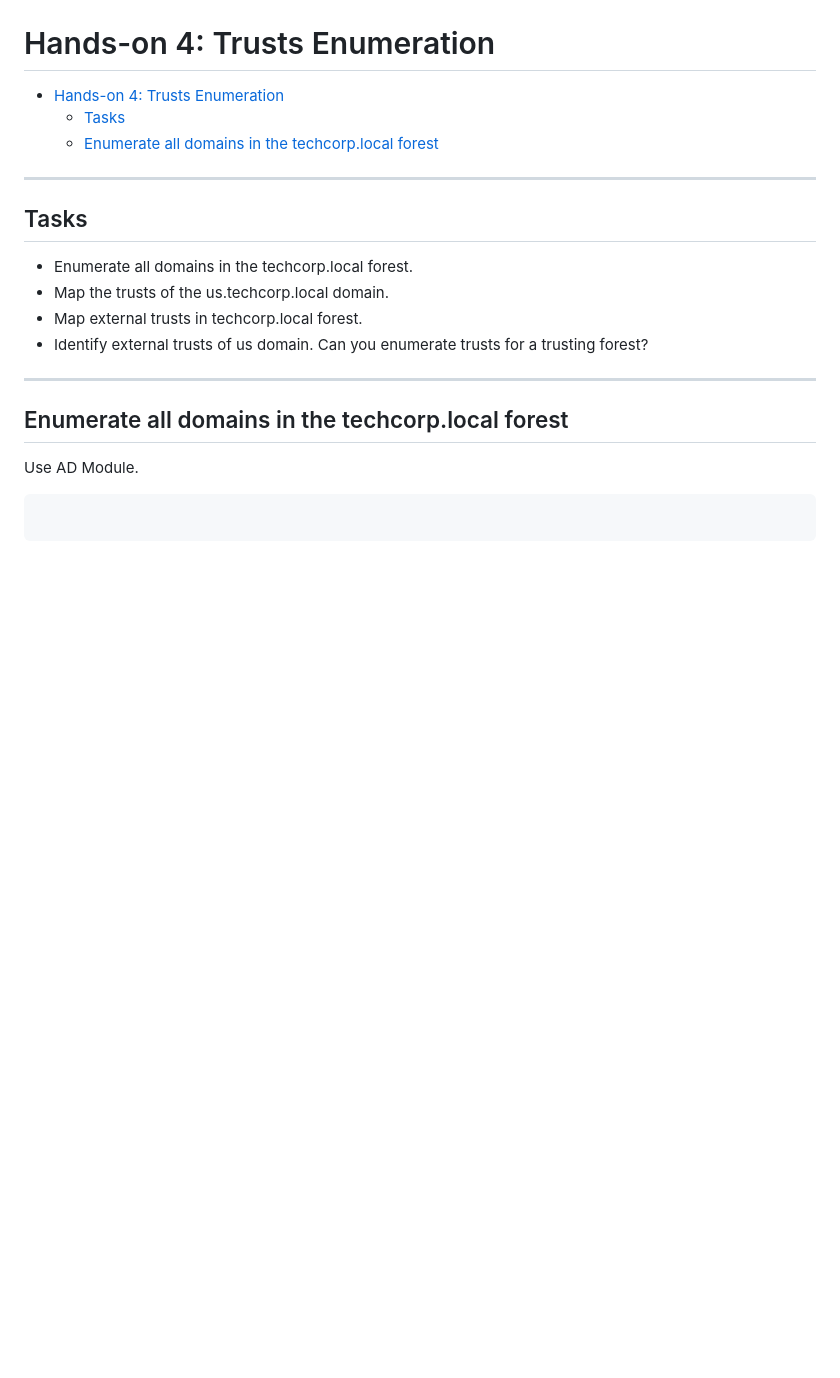
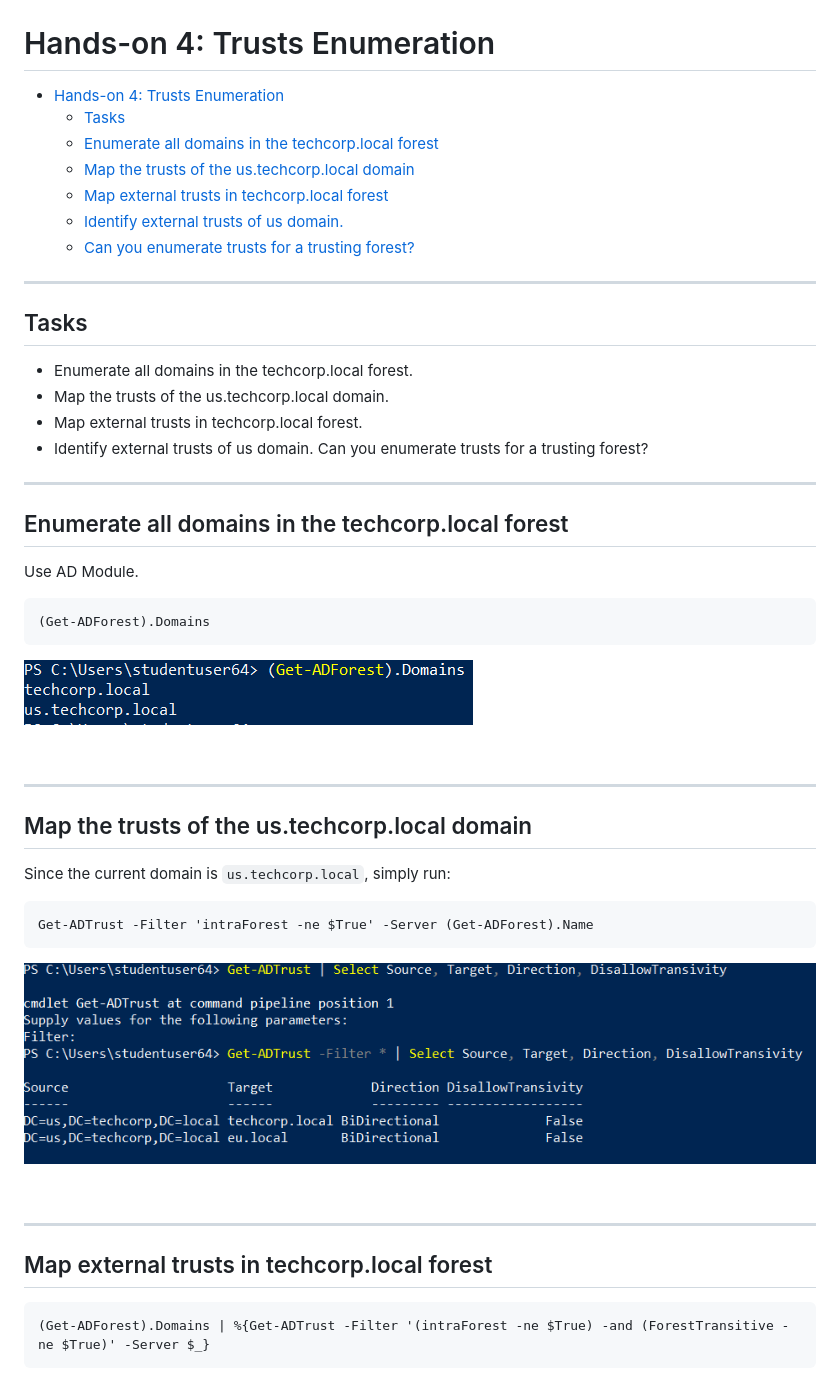
Before and after one commit to brianyaucy/PA-CRTEBootcamp, a Markdown page: l04-TrustsEnum.md, the part around the change printed below. Drawn GitHub-style; pictures changed too: images/9c0674df0668c5c4acbc83d8866e4546c280e81c0299ed1f5167468c6c607fd4.png (added), images/9d9dd88ab4d3f626b3d49fef0e5ae046585118c94c762e2341908e3a44836330.png (added); blank space fills up the shorter version.

````diff
--- a/l04-TrustsEnum.md
+++ b/l04-TrustsEnum.md
@@ -3,6 +3,10 @@
 - [Hands-on 4: Trusts Enumeration](#hands-on-4-trusts-enumeration)
   - [Tasks](#tasks)
   - [Enumerate all domains in the techcorp.local forest](#enumerate-all-domains-in-the-techcorplocal-forest)
+  - [Map the trusts of the us.techcorp.local domain](#map-the-trusts-of-the-ustechcorplocal-domain)
+  - [Map external trusts in techcorp.local forest](#map-external-trusts-in-techcorplocal-forest)
+  - [Identify external trusts of us domain.](#identify-external-trusts-of-us-domain)
+  - [Can you enumerate trusts for a trusting forest?](#can-you-enumerate-trusts-for-a-trusting-forest)
 
 ---
 
@@ -20,5 +24,32 @@
 Use AD Module.
 
 ```
+(Get-ADForest).Domains
+```
+
+![picture 38](images/9d9dd88ab4d3f626b3d49fef0e5ae046585118c94c762e2341908e3a44836330.png)
+
+<br/>
+
+---
+
+## Map the trusts of the us.techcorp.local domain
+
+Since the current domain is `us.techcorp.local`, simply run:
 
 ```
+Get-ADTrust -Filter 'intraForest -ne $True' -Server (Get-ADForest).Name
+```
+
+![picture 39](images/9c0674df0668c5c4acbc83d8866e4546c280e81c0299ed1f5167468c6c607fd4.png)
+
+<br/>
+
+---
+
+## Map external trusts in techcorp.local forest
+
+```
+(Get-ADForest).Domains | %{Get-ADTrust -Filter '(intraForest -ne $True) -and (ForestTransitive -ne $True)' -Server $_}
+```
+
````
Also changed, not shown: other parts of l04-TrustsEnum.md (+32 -0 lines), images/0c8e98b969144223ab82110e9fb3f3dc61c2cf3a370baf19beadc134cd065c6e.png (added), images/5a3c3379cd68778314ff5f7044ad743a4a253339eedb4394639bd79ab12c71e5.png (added), images/7a40c4fe72cac73fbf95021001e427feced852050fd2831d38c33629732614ca.png (added).
